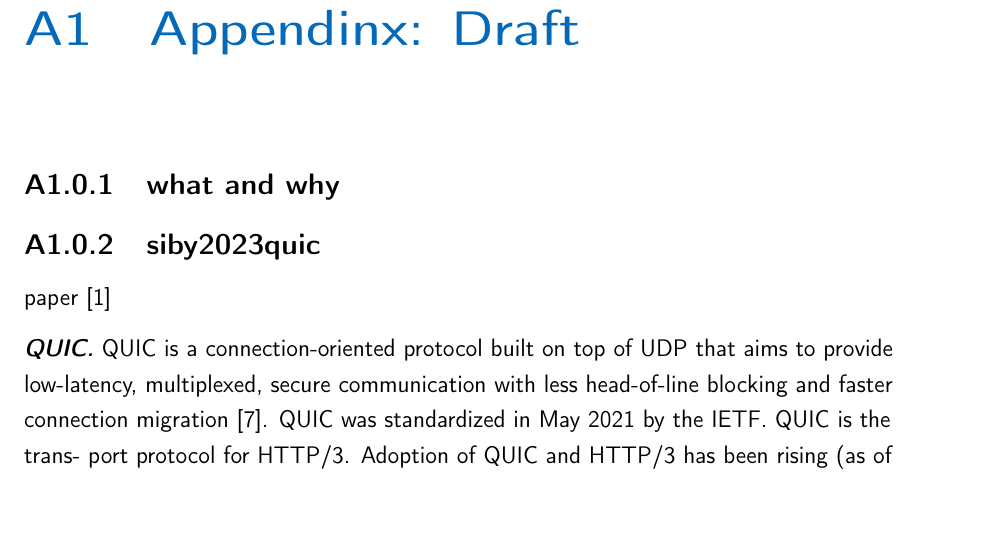
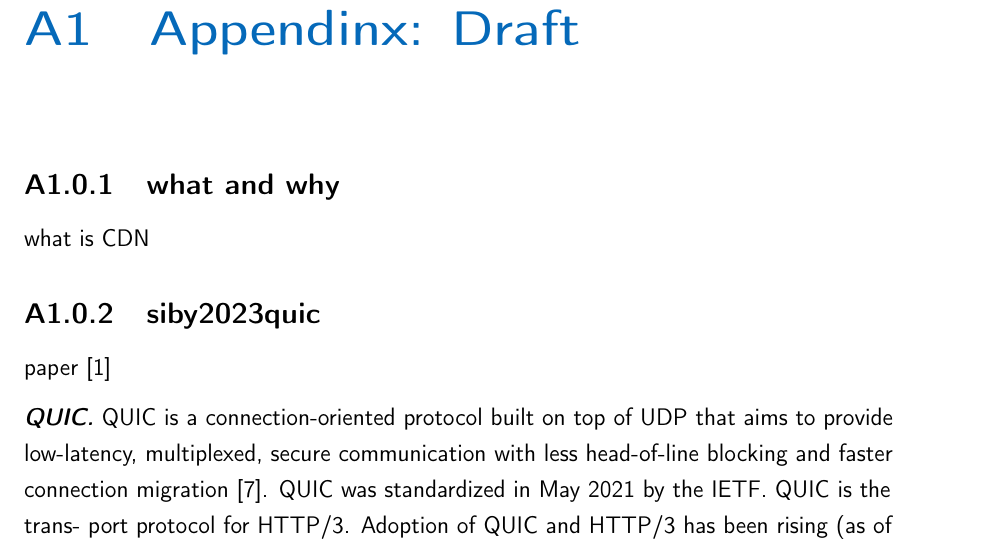
Before and after one commit to MykolaVaskevych/Paper, a LaTeX thesis (src/main.tex, which reads src/appendix/appendix.tex): part of page 15 of 16, cut so that both start at the same text, the shorter picture padded with empty space. Compiled offline with pdfLaTeX.

Commit message:
Update on Overleaf.

```diff
--- a/src/appendix/appendix.tex
+++ b/src/appendix/appendix.tex
@@ -1,7 +1,7 @@
 \chapter{Appendinx: Draft}
 
 \subsection{what and why}
-
+what is CDN
 
 \subsection{siby2023quic}
 paper~\cite{siby2023quic}
```
